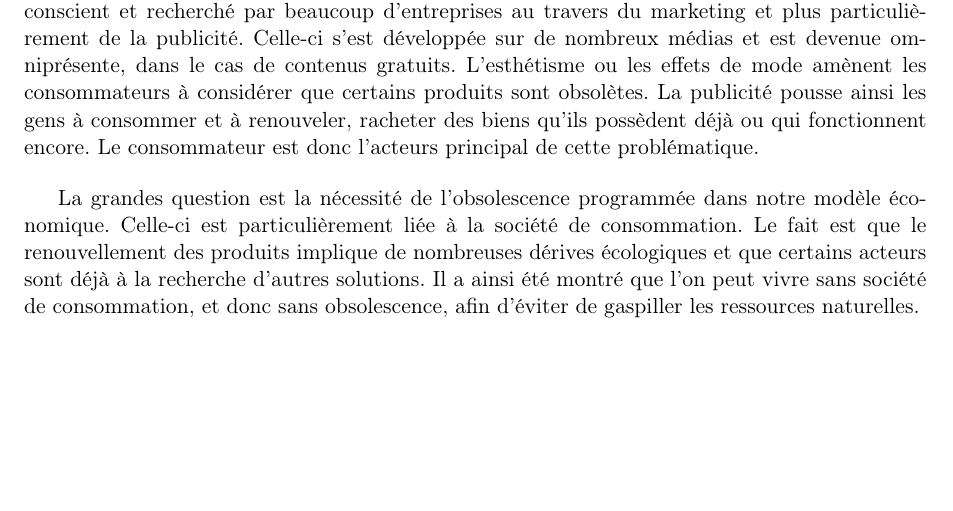
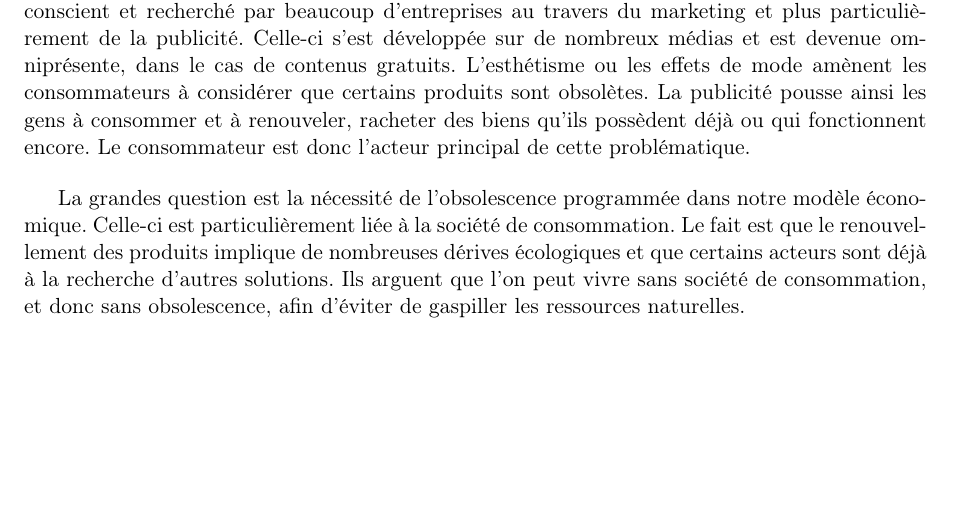
Before and after one commit to Entilore/Mono, a LaTeX document (Rapport/main.tex, which reads Rapport/conclusion.tex): part of page 37 of 53, cut so that both start at the same text. Compiled offline with pdfLaTeX.

Commit message:
Modif in ccl

```diff
--- a/Rapport/conclusion.tex
+++ b/Rapport/conclusion.tex
@@ -16,8 +16,7 @@
 L'idée de mythe concernant l'\op \textit{technique} serait donc plus ou moins fondée. Si le consommateur pense que la durée de vie des produits est plus faible depuis quelques dizaines d'années , il oublie aussi que le prix de ces même produits a beaucoup diminué durant cette période. Cela implique forcément une baisse de la qualité des biens de consommations. L'\op \textit{voulue} semble anecdotique, du fait du faible nombre d'exemples concrets. Cela ne signifie pas qu'elle n'existe pas. Elle reste cependant non prouvée, et s'assimile pour certains à une théorie du complot, qui se servirait des entreprises comme bouc émissaire.
 
 \bigbreak
-En revanche, l'\op \textit{psychologique} est un phénomène connu et reconnu, conscient et recherché par beaucoup d'entreprises au travers du marketing et plus particulièrement de la publicité. Celle-ci s'est développée sur de nombreux médias et est devenue omniprésente, dans le cas de contenus gratuits. L'esthétisme ou les effets de mode amènent les consommateurs à considérer que certains produits sont obsolètes. La publicité pousse ainsi les gens à consommer et à renouveler, racheter des biens qu'ils possèdent déjà ou qui fonctionnent encore. Le consommateur est donc l'acteurs principal de cette problématique.
+En revanche, l'\op \textit{psychologique} est un phénomène connu et reconnu, conscient et recherché par beaucoup d'entreprises au travers du marketing et plus particulièrement de la publicité. Celle-ci s'est développée sur de nombreux médias et est devenue omniprésente, dans le cas de contenus gratuits. L'esthétisme ou les effets de mode amènent les consommateurs à considérer que certains produits sont obsolètes. La publicité pousse ainsi les gens à consommer et à renouveler, racheter des biens qu'ils possèdent déjà ou qui fonctionnent encore. Le consommateur est donc l’acteur principal de cette problématique.
 
 \bigbreak
-La grandes question est la nécessité de l'\op dans notre modèle économique. Celle-ci est particulièrement liée à la société de consommation. Le fait est que le renouvellement des produits implique de nombreuses dérives écologiques et que certains acteurs sont déjà à la recherche d'autres solutions. Il a ainsi été montré que l'on peut vivre sans société de consommation, et donc sans obsolescence, afin d'éviter de gaspiller les ressources naturelles.
-%source ?? [Max]
+La grandes question est la nécessité de l'obsolescence programmée dans notre modèle économique. Celle-ci est particulièrement liée à la société de consommation. Le fait est que le renouvellement des produits implique de nombreuses dérives écologiques et que certains acteurs sont déjà à la recherche d'autres solutions. Ils arguent que l'on peut vivre sans société de consommation, et donc sans obsolescence, afin d'éviter de gaspiller les ressources naturelles.
```
